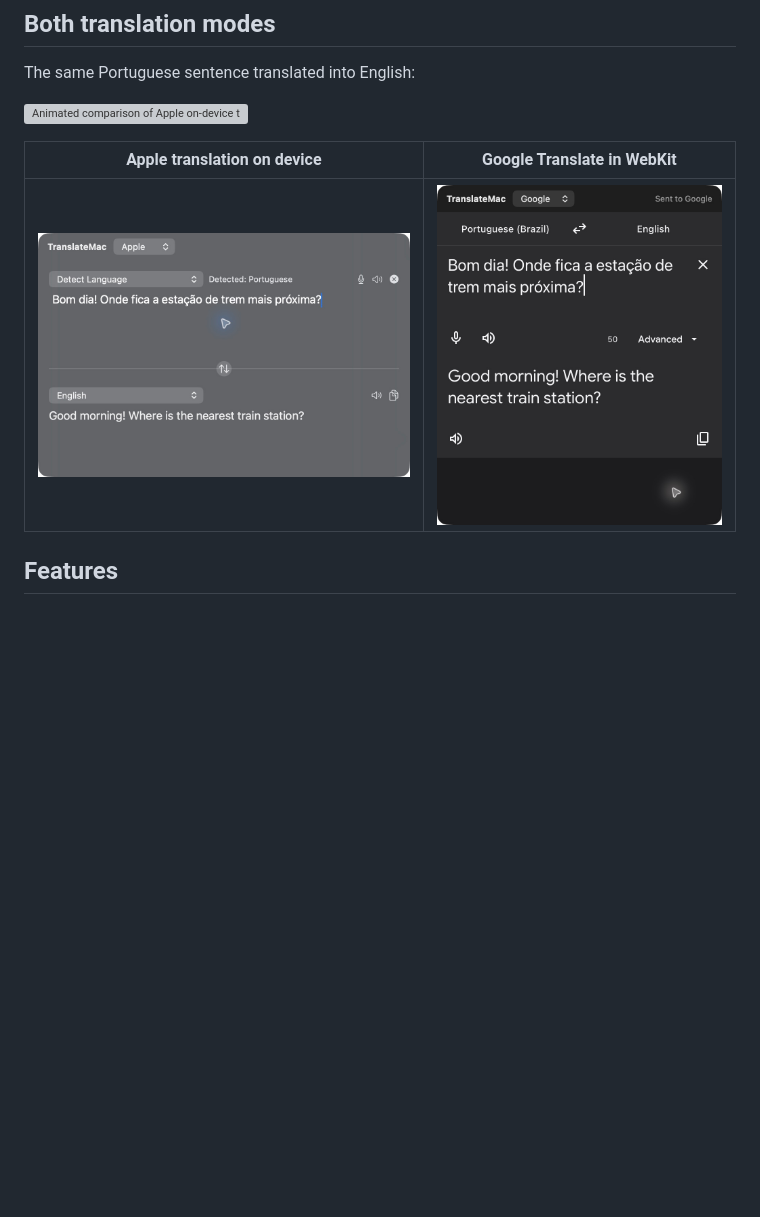
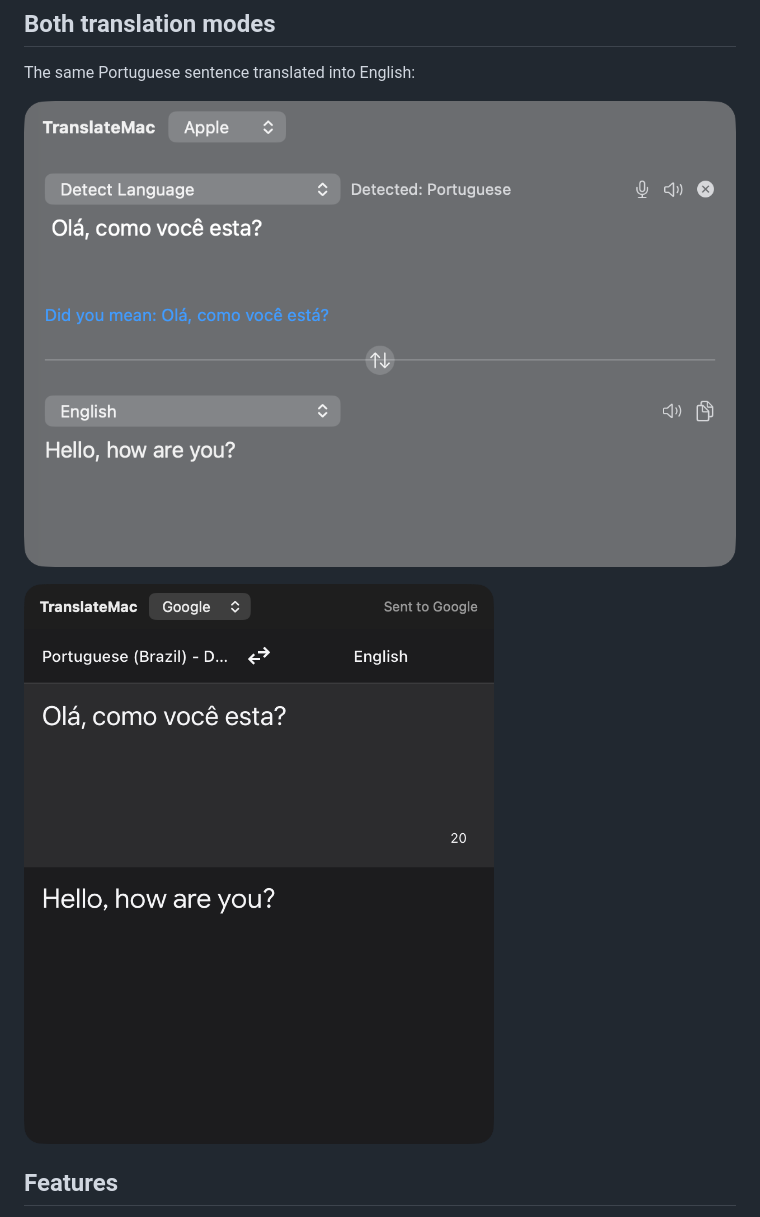
Before and after one commit to paulo-amaral/TranslateMac, a Markdown page: README.md, the part around the change. Drawn GitHub-style; pictures changed too: image-1.png (added), image-2.png (added); blank space fills up the shorter version; grey boxes are pictures that could not be loaded.

```diff
--- a/README.md
+++ b/README.md
@@ -13,11 +13,9 @@ read the translation. Apple translation runs on device by default. An optional G
 
 The same Portuguese sentence translated into English:
 
-![Animated comparison of Apple on-device translation and Google Translate in the app](docs/translation-modes.gif)
+![alt text](image-1.png)
 
-| Apple translation on device | Google Translate in WebKit |
-| :---: | :---: |
-| <img src="docs/apple-mode.jpg" width="500" alt="Apple mode translating Portuguese into English"> | <img src="docs/google-mode.jpg" width="380" alt="Google mode translating Portuguese into English"> |
+![alt text](image-2.png)
 
 ## Features
 
```
Also changed, not shown: image.png (added), 1 other file.
